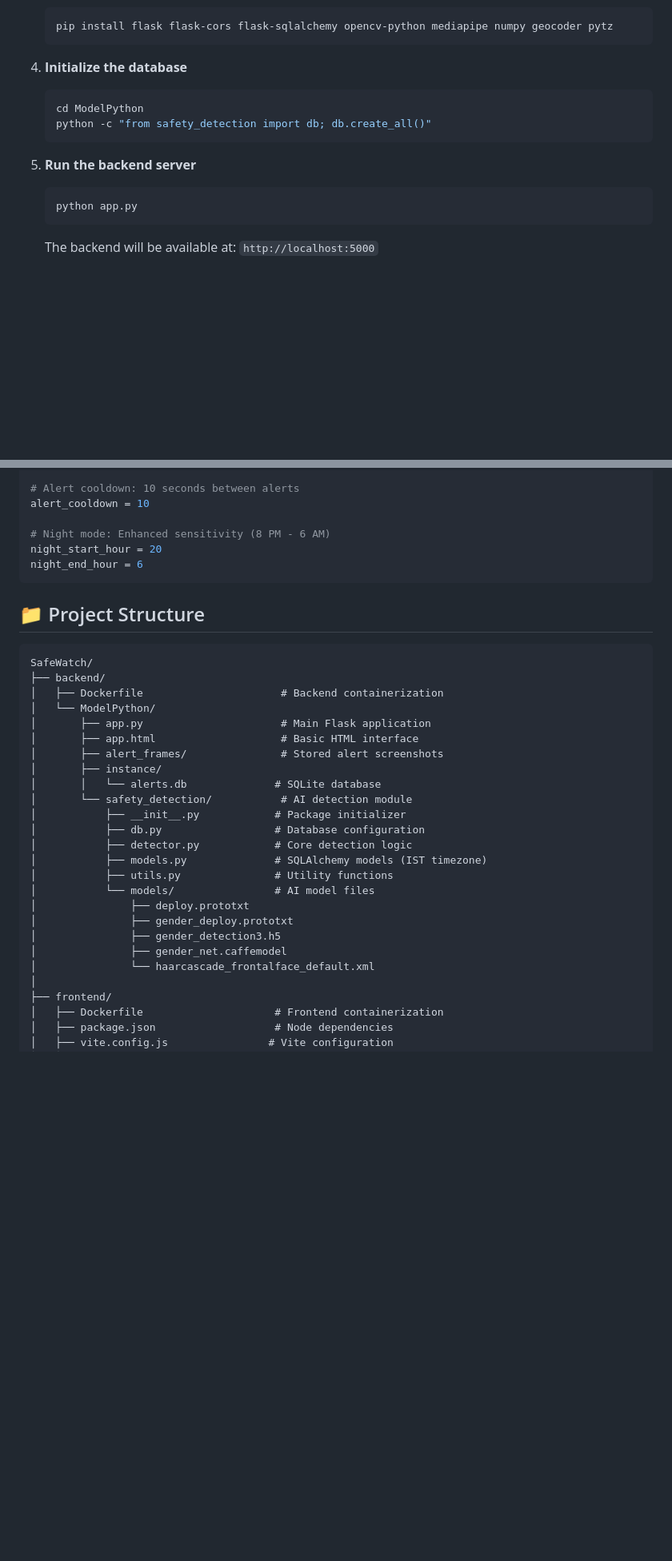
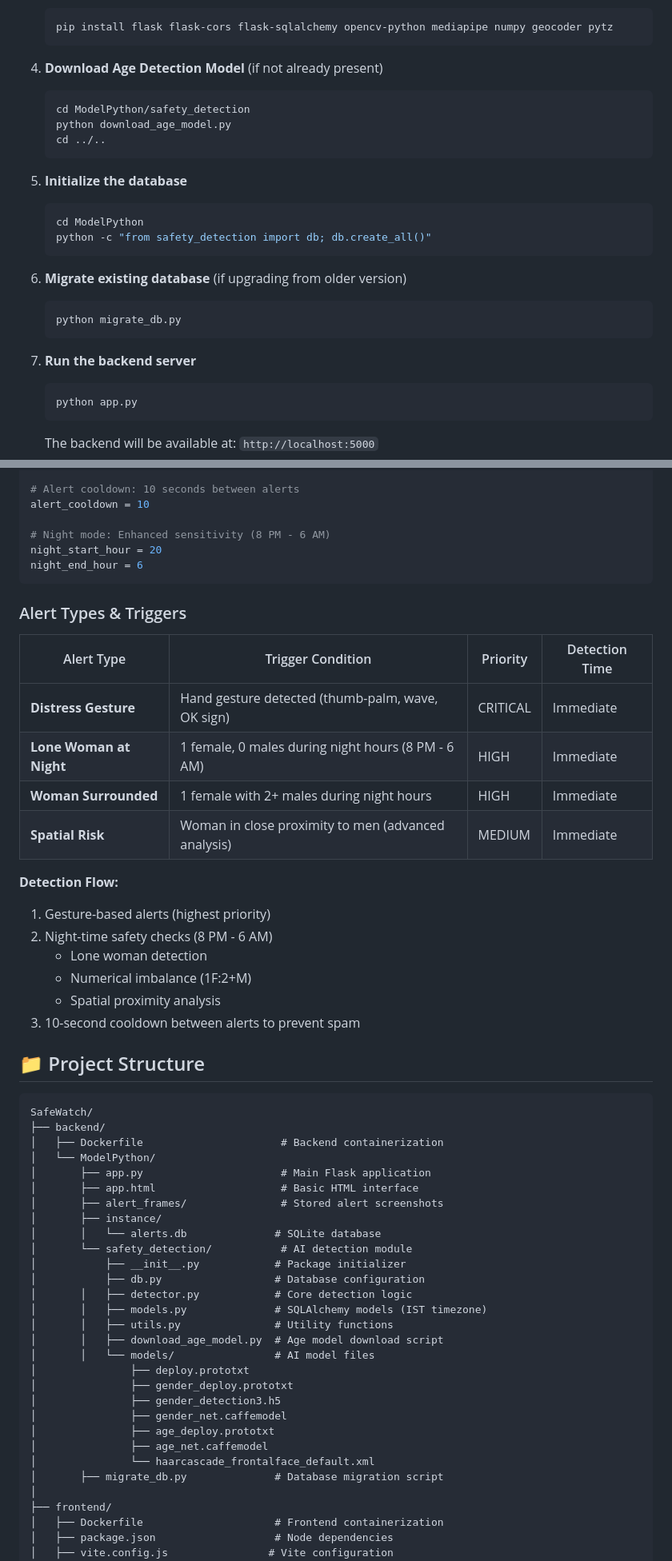
Before and after one commit to iamvishalrathi/SafeWatch, a Markdown page: README.md, 2 parts joined by grey strips. Shown: that part at 80% size. GitHub-like rendering; blank space fills up the shorter version.

````diff
--- a/README.md
+++ b/README.md
@@ -175,13 +180,25 @@
    pip install flask flask-cors flask-sqlalchemy opencv-python mediapipe numpy geocoder pytz
    ```
 
-4. **Initialize the database**
+4. **Download Age Detection Model** (if not already present)
+   ```bash
+   cd ModelPython/safety_detection
+   python download_age_model.py
+   cd ../..
+   ```
+
+5. **Initialize the database**
    ```bash
    cd ModelPython
    python -c "from safety_detection import db; db.create_all()"
    ```
 
-5. **Run the backend server**
+6. **Migrate existing database** (if upgrading from older version)
+   ```bash
+   python migrate_db.py
+   ```
+
+7. **Run the backend server**
    ```bash
    python app.py
    ```
@@ -321,6 +382,23 @@ night_start_hour = 20
 night_end_hour = 6
 ```
 
+### Alert Types & Triggers
+
+| Alert Type | Trigger Condition | Priority | Detection Time |
+|------------|------------------|----------|----------------|
+| **Distress Gesture** | Hand gesture detected (thumb-palm, wave, OK sign) | CRITICAL | Immediate |
+| **Lone Woman at Night** | 1 female, 0 males during night hours (8 PM - 6 AM) | HIGH | Immediate |
+| **Woman Surrounded** | 1 female with 2+ males during night hours | HIGH | Immediate |
+| **Spatial Risk** | Woman in close proximity to men (advanced analysis) | MEDIUM | Immediate |
+
+**Detection Flow:**
+1. Gesture-based alerts (highest priority)
+2. Night-time safety checks (8 PM - 6 AM)
+   - Lone woman detection
+   - Numerical imbalance (1F:2+M)
+   - Spatial proximity analysis
+3. 10-second cooldown between alerts to prevent spam
+
 ## 📁 Project Structure
 
 ```
@@ -336,15 +414,19 @@ SafeWatch/
 │       └── safety_detection/           # AI detection module
 │           ├── __init__.py            # Package initializer
 │           ├── db.py                  # Database configuration
-│           ├── detector.py            # Core detection logic
-│           ├── models.py              # SQLAlchemy models (IST timezone)
-│           ├── utils.py               # Utility functions
-│           └── models/                # AI model files
+│       │   ├── detector.py            # Core detection logic
+│       │   ├── models.py              # SQLAlchemy models (IST timezone)
+│       │   ├── utils.py               # Utility functions
+│       │   ├── download_age_model.py  # Age model download script
+│       │   └── models/                # AI model files
 │               ├── deploy.prototxt
 │               ├── gender_deploy.prototxt
 │               ├── gender_detection3.h5
 │               ├── gender_net.caffemodel
+│               ├── age_deploy.prototxt
+│               ├── age_net.caffemodel
 │               └── haarcascade_frontalface_default.xml
+│       ├── migrate_db.py              # Database migration script
 │
 ├── frontend/
 │   ├── Dockerfile                     # Frontend containerization
````
Also changed, not shown: other parts of README.md (+92 -17 lines).
